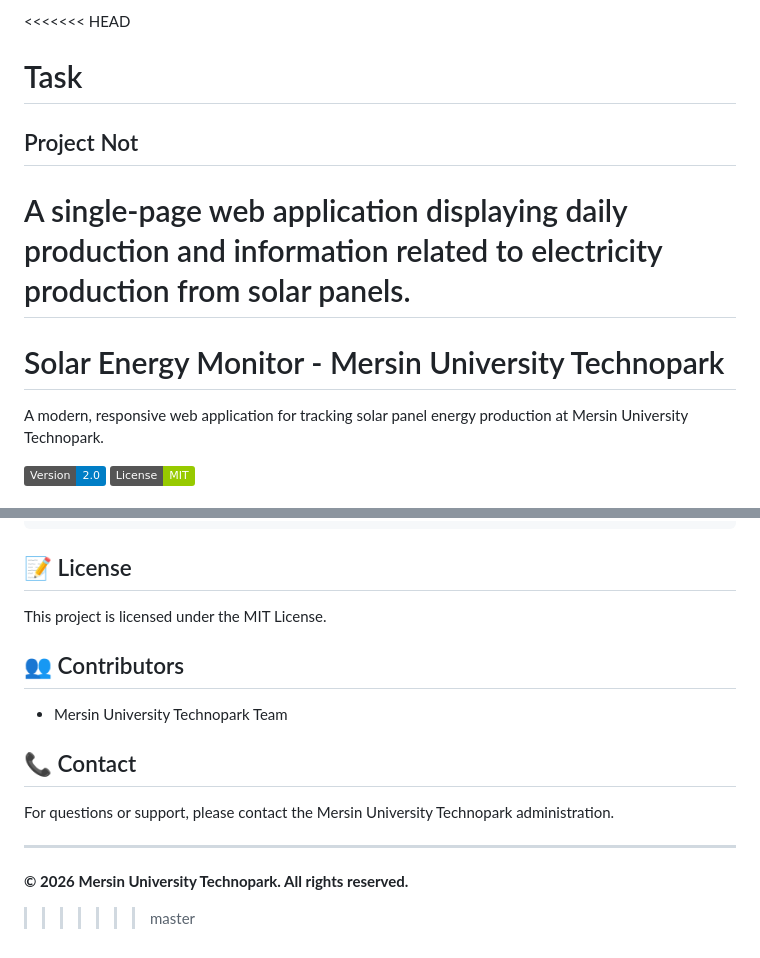
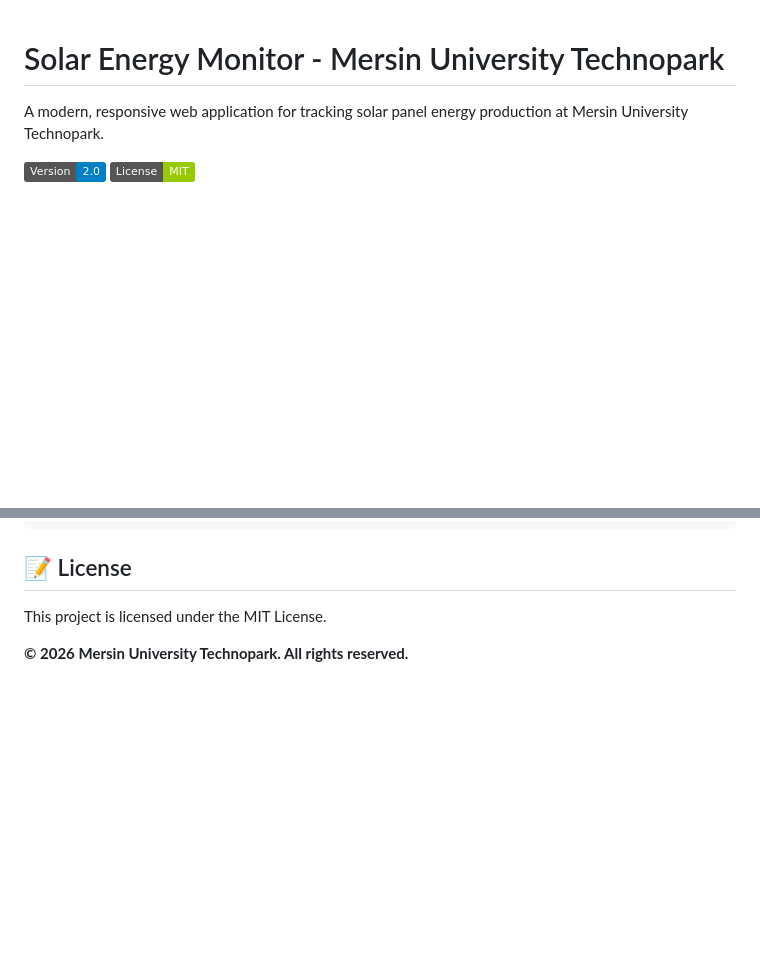
Before and after one commit to Abdulrezak-halid/Track_the_Energy_produced, a Markdown page: README.md, 2 parts joined by grey strips. GitHub-like rendering; badges without logos; blank space fills up the shorter version.

```diff
--- a/README.md
+++ b/README.md
@@ -1,9 +1,3 @@
-<<<<<<< HEAD
-# Task
-## Project Not
-
-A single-page web application displaying daily production and information related to electricity production from solar panels.
-=======
 # Solar Energy Monitor - Mersin University Technopark
 
 A modern, responsive web application for tracking solar panel energy production at Mersin University Technopark.
@@ -222,15 +171,4 @@ To enable automatic data refresh every 5 minutes, uncomment the following line i
 
 This project is licensed under the MIT License.
 
-## 👥 Contributors
-
-- Mersin University Technopark Team
-
-## 📞 Contact
-
-For questions or support, please contact the Mersin University Technopark administration.
-
----
-
 **© 2026 Mersin University Technopark. All rights reserved.**
->>>>>>> master
```
Also changed, not shown: other parts of README.md (+2 -47 lines).
